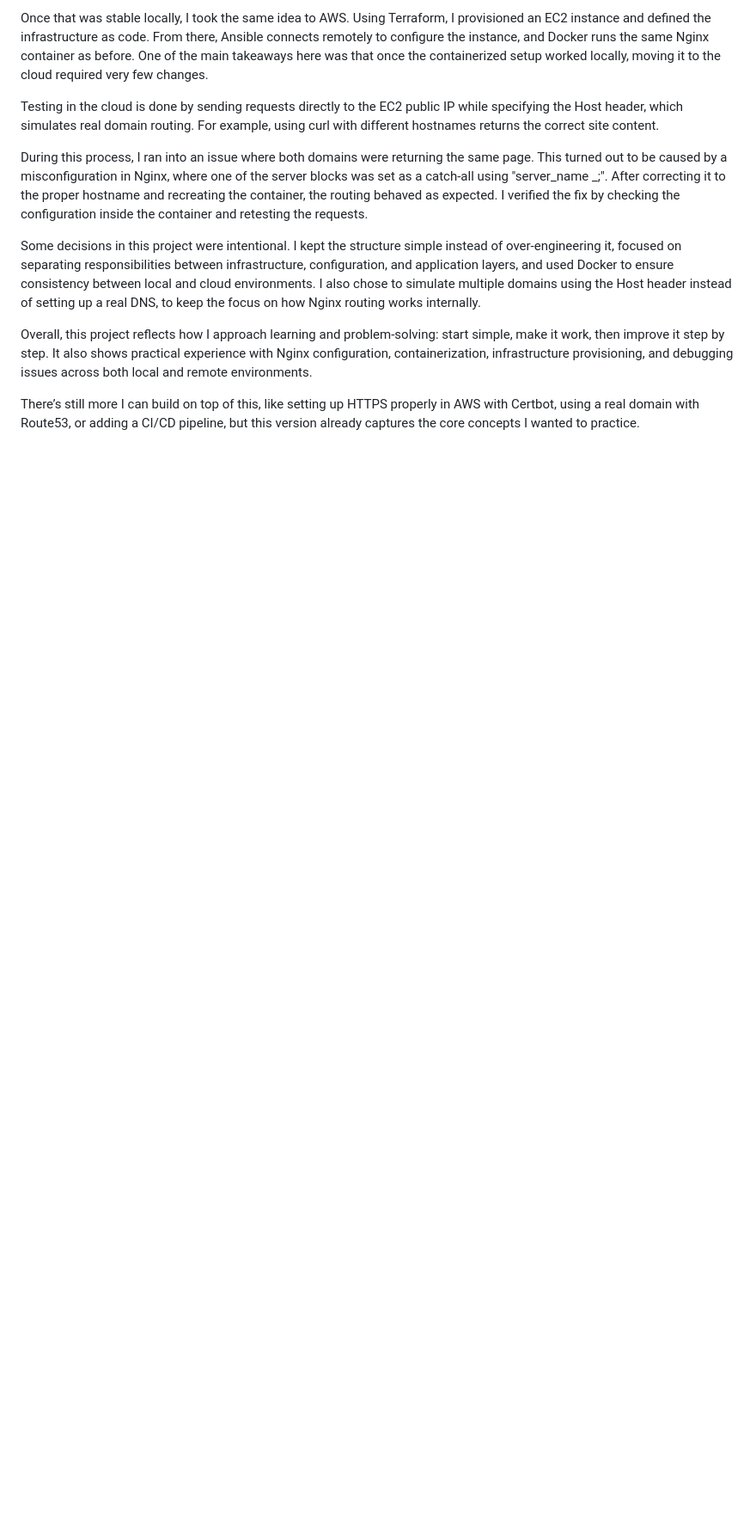
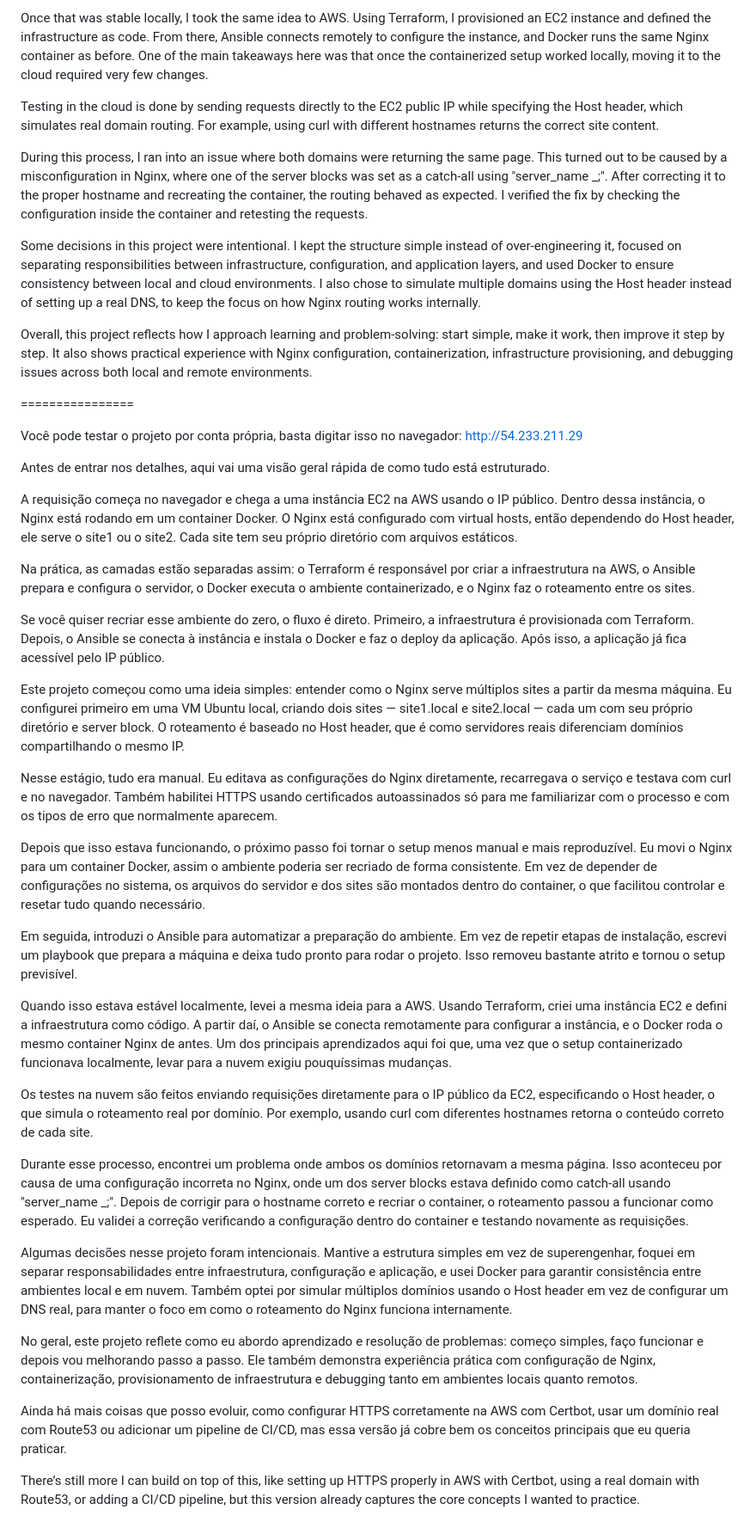
Before and after one commit to Gabrieldelacerda/nginx-multisite-lab-V2, a Markdown page: README.md, the part around the change. Shown at 86% size. Rendered like a GitHub page; blank space fills up the shorter version.

```diff
--- a/README.md
+++ b/README.md
@@ -29,4 +29,41 @@ Some decisions in this project were intentional. I kept the structure simple ins
 
 Overall, this project reflects how I approach learning and problem-solving: start simple, make it work, then improve it step by step. It also shows practical experience with Nginx configuration, containerization, infrastructure provisioning, and debugging issues across both local and remote environments.
 
+
+
+================
+
+
+Você pode testar o projeto por conta própria, basta digitar isso no navegador:
+http://54.233.211.29
+
+Antes de entrar nos detalhes, aqui vai uma visão geral rápida de como tudo está estruturado.
+
+A requisição começa no navegador e chega a uma instância EC2 na AWS usando o IP público. Dentro dessa instância, o Nginx está rodando em um container Docker. O Nginx está configurado com virtual hosts, então dependendo do Host header, ele serve o site1 ou o site2. Cada site tem seu próprio diretório com arquivos estáticos.
+
+Na prática, as camadas estão separadas assim: o Terraform é responsável por criar a infraestrutura na AWS, o Ansible prepara e configura o servidor, o Docker executa o ambiente containerizado, e o Nginx faz o roteamento entre os sites.
+
+Se você quiser recriar esse ambiente do zero, o fluxo é direto. Primeiro, a infraestrutura é provisionada com Terraform. Depois, o Ansible se conecta à instância e instala o Docker e faz o deploy da aplicação. Após isso, a aplicação já fica acessível pelo IP público.
+
+Este projeto começou como uma ideia simples: entender como o Nginx serve múltiplos sites a partir da mesma máquina. Eu configurei primeiro em uma VM Ubuntu local, criando dois sites — site1.local e site2.local — cada um com seu próprio diretório e server block. O roteamento é baseado no Host header, que é como servidores reais diferenciam domínios compartilhando o mesmo IP.
+
+Nesse estágio, tudo era manual. Eu editava as configurações do Nginx diretamente, recarregava o serviço e testava com curl e no navegador. Também habilitei HTTPS usando certificados autoassinados só para me familiarizar com o processo e com os tipos de erro que normalmente aparecem.
+
+Depois que isso estava funcionando, o próximo passo foi tornar o setup menos manual e mais reproduzível. Eu movi o Nginx para um container Docker, assim o ambiente poderia ser recriado de forma consistente. Em vez de depender de configurações no sistema, os arquivos do servidor e dos sites são montados dentro do container, o que facilitou controlar e resetar tudo quando necessário.
+
+Em seguida, introduzi o Ansible para automatizar a preparação do ambiente. Em vez de repetir etapas de instalação, escrevi um playbook que prepara a máquina e deixa tudo pronto para rodar o projeto. Isso removeu bastante atrito e tornou o setup previsível.
+
+Quando isso estava estável localmente, levei a mesma ideia para a AWS. Usando Terraform, criei uma instância EC2 e defini a infraestrutura como código. A partir daí, o Ansible se conecta remotamente para configurar a instância, e o Docker roda o mesmo container Nginx de antes. Um dos principais aprendizados aqui foi que, uma vez que o setup containerizado funcionava localmente, levar para a nuvem exigiu pouquíssimas mudanças.
+
+Os testes na nuvem são feitos enviando requisições diretamente para o IP público da EC2, especificando o Host header, o que simula o roteamento real por domínio. Por exemplo, usando curl com diferentes hostnames retorna o conteúdo correto de cada site.
+
+Durante esse processo, encontrei um problema onde ambos os domínios retornavam a mesma página. Isso aconteceu por causa de uma configuração incorreta no Nginx, onde um dos server blocks estava definido como catch-all usando "server_name _;". Depois de corrigir para o hostname correto e recriar o container, o roteamento passou a funcionar como esperado. Eu validei a correção verificando a configuração dentro do container e testando novamente as requisições.
+
+Algumas decisões nesse projeto foram intencionais. Mantive a estrutura simples em vez de superengenhar, foquei em separar responsabilidades entre infraestrutura, configuração e aplicação, e usei Docker para garantir consistência entre ambientes local e em nuvem. Também optei por simular múltiplos domínios usando o Host header em vez de configurar um DNS real, para manter o foco em como o roteamento do Nginx funciona internamente.
+
+No geral, este projeto reflete como eu abordo aprendizado e resolução de problemas: começo simples, faço funcionar e depois vou melhorando passo a passo. Ele também demonstra experiência prática com configuração de Nginx, containerização, provisionamento de infraestrutura e debugging tanto em ambientes locais quanto remotos.
+
+Ainda há mais coisas que posso evoluir, como configurar HTTPS corretamente na AWS com Certbot, usar um domínio real com Route53 ou adicionar um pipeline de CI/CD, mas essa versão já cobre bem os conceitos principais que eu queria praticar.
+
+
 There’s still more I can build on top of this, like setting up HTTPS properly in AWS with Certbot, using a real domain with Route53, or adding a CI/CD pipeline, but this version already captures the core concepts I wanted to practice.
```
